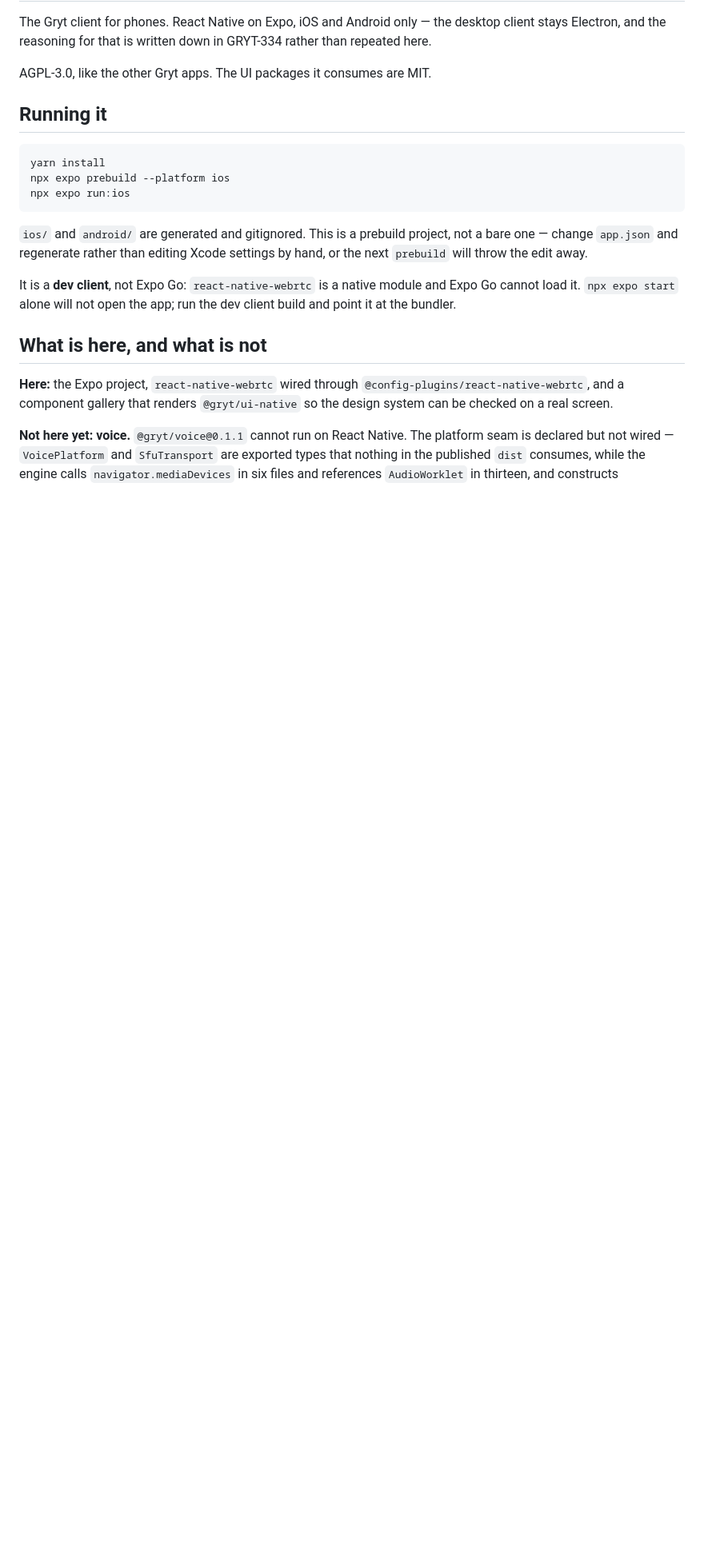
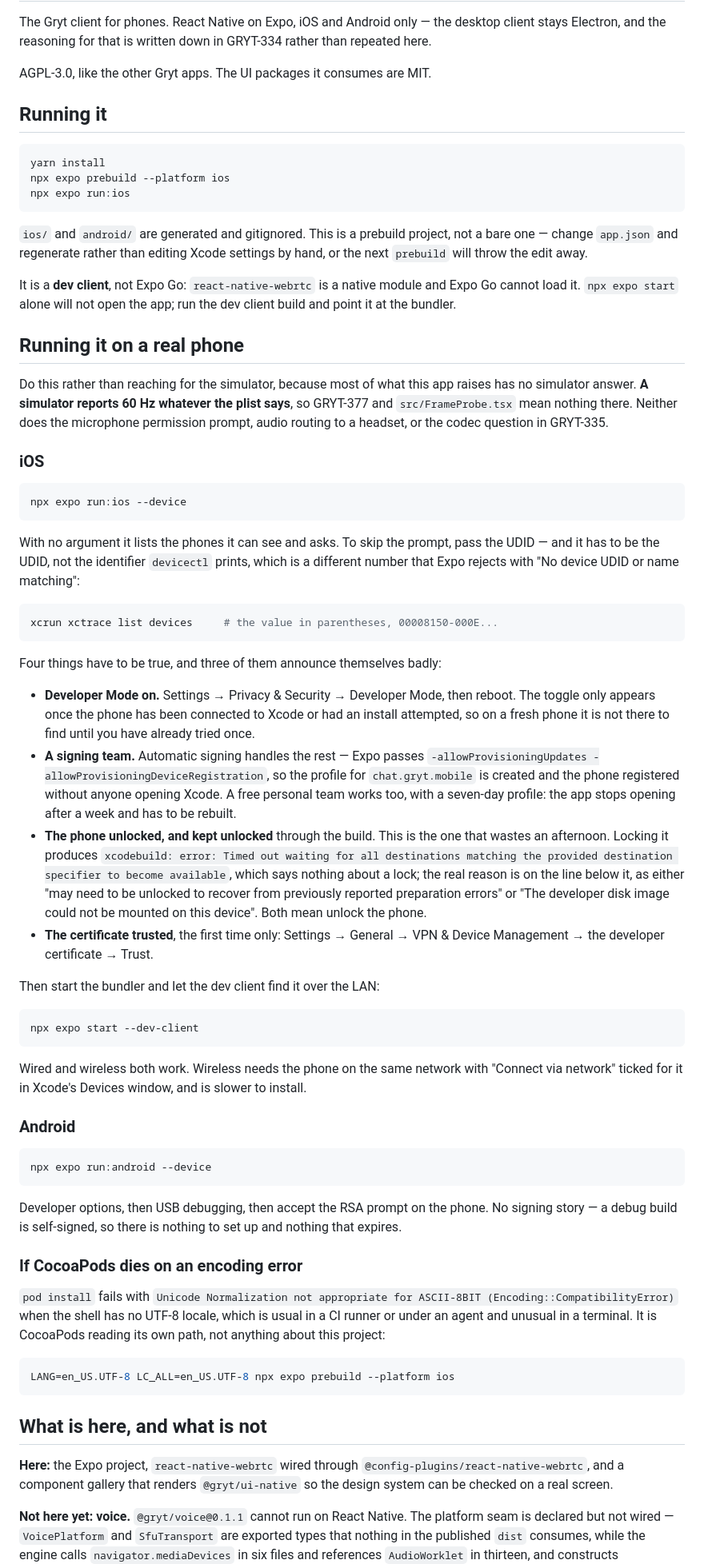
Before and after one commit to Gryt-chat/mobile, a Markdown page: README.md, the part around one of its changes. Shown at 80% size. GitHub-like rendering; blank space fills up the shorter version.

Commit message:
Say how to run this on a real phone (GRYT-386)
The README documented `npx expo run:ios`, which lands on a simulator, and every
question this app currently raises has no simulator answer. GRYT-377 is the
clearest one: 120 Hz is configured and unproven, `src/FrameProbe.tsx` exists to
answer it, and a simulator reports 60 whatever the plist says.

Written from actually doing it on an iPhone 17 Pro rather than from the Expo
docs, so it leads with the failures that do not say what they mean:

- `devicectl` and `xctrace` print different identifiers for the same phone, and
  Expo only accepts the one from `xctrace`. The other gets "No device UDID or
  name matching".
- A locked phone fails as `xcodebuild: error: Timed out waiting for all
  destinations matching the provided destination specifier to become
  available`, which says nothing about a lock. The real reason is on the line
  below, as either "may need to be unlocked to recover from previously reported
  preparation errors" or "The developer disk image could not be mounted on this
  device".
- Developer Mode's toggle does not exist until an install has been attempted,
  so on a fresh phone you cannot enable it before you need it.
- `pod install` dies with `Unicode Normalization not appropriate for ASCII-8BIT`
  when the shell has no UTF-8 locale — usual under CI or an agent, unusual in a
  terminal, and nothing to do with this project.

Signing needs no setup worth documenting: Expo passes
`-allowProvisioningUpdates -allowProvisioningDeviceRegistration`, so the
profile is created and the phone registered without opening Xcode.

Also corrects the voice paragraph. It said installing `@gryt/voice` here would
typecheck and fail at runtime; it does not get that far. Metro fails after 1167
modules on `Unable to resolve module @shiguredo/rnnoise-wasm`, because it
follows `new Worker(new URL(...))` as a dependency into the RNNoise worker.
`import.meta.url` — the thing everyone expected to break — parses fine. That
changes the fix from a runtime guard to a reachability rule, which is what
GRYT-385 and GRYT-389 are doing.

No docs.gryt.chat page. There is no mobile section there and this app is not
something anyone can install, so a public page on sideloading a dev build would
be documenting something that is not a product yet.

Co-Authored-By: Claude Opus 5 <noreply@anthropic.com>

````diff
--- a/README.md
+++ b/README.md
@@ -22,6 +22,81 @@ It is a **dev client**, not Expo Go: `react-native-webrtc` is a native module
 and Expo Go cannot load it. `npx expo start` alone will not open the app; run
 the dev client build and point it at the bundler.
 
+## Running it on a real phone
+
+Do this rather than reaching for the simulator, because most of what this app
+raises has no simulator answer. **A simulator reports 60 Hz whatever the plist
+says**, so GRYT-377 and `src/FrameProbe.tsx` mean nothing there. Neither does
+the microphone permission prompt, audio routing to a headset, or the codec
+question in GRYT-335.
+
+### iOS
+
+```sh
+npx expo run:ios --device
+```
+
+With no argument it lists the phones it can see and asks. To skip the prompt,
+pass the UDID — and it has to be the UDID, not the identifier `devicectl`
+prints, which is a different number that Expo rejects with "No device UDID or
+name matching":
+
+```sh
+xcrun xctrace list devices     # the value in parentheses, 00008150-000E...
+```
+
+Four things have to be true, and three of them announce themselves badly:
+
+- **Developer Mode on.** Settings → Privacy & Security → Developer Mode, then
+  reboot. The toggle only appears once the phone has been connected to Xcode or
+  had an install attempted, so on a fresh phone it is not there to find until
+  you have already tried once.
+- **A signing team.** Automatic signing handles the rest — Expo passes
+  `-allowProvisioningUpdates -allowProvisioningDeviceRegistration`, so the
+  profile for `chat.gryt.mobile` is created and the phone registered without
+  anyone opening Xcode. A free personal team works too, with a seven-day
+  profile: the app stops opening after a week and has to be rebuilt.
+- **The phone unlocked, and kept unlocked** through the build. This is the one
+  that wastes an afternoon. Locking it produces `xcodebuild: error: Timed out
+  waiting for all destinations matching the provided destination specifier to
+  become available`, which says nothing about a lock; the real reason is on the
+  line below it, as either "may need to be unlocked to recover from previously
+  reported preparation errors" or "The developer disk image could not be
+  mounted on this device". Both mean unlock the phone.
+- **The certificate trusted**, the first time only: Settings → General → VPN &
+  Device Management → the developer certificate → Trust.
+
+Then start the bundler and let the dev client find it over the LAN:
+
+```sh
+npx expo start --dev-client
+```
+
+Wired and wireless both work. Wireless needs the phone on the same network with
+"Connect via network" ticked for it in Xcode's Devices window, and is slower to
+install.
+
+### Android
+
+```sh
+npx expo run:android --device
+```
+
+Developer options, then USB debugging, then accept the RSA prompt on the phone.
+No signing story — a debug build is self-signed, so there is nothing to set up
+and nothing that expires.
+
+### If CocoaPods dies on an encoding error
+
+`pod install` fails with `Unicode Normalization not appropriate for ASCII-8BIT
+(Encoding::CompatibilityError)` when the shell has no UTF-8 locale, which is
+usual in a CI runner or under an agent and unusual in a terminal. It is
+CocoaPods reading its own path, not anything about this project:
+
+```sh
+LANG=en_US.UTF-8 LC_ALL=en_US.UTF-8 npx expo prebuild --platform ios
+```
+
 ## What is here, and what is not
 
 **Here:** the Expo project, `react-native-webrtc` wired through
````
Also changed, not shown: other parts of README.md (+14 -2 lines).
